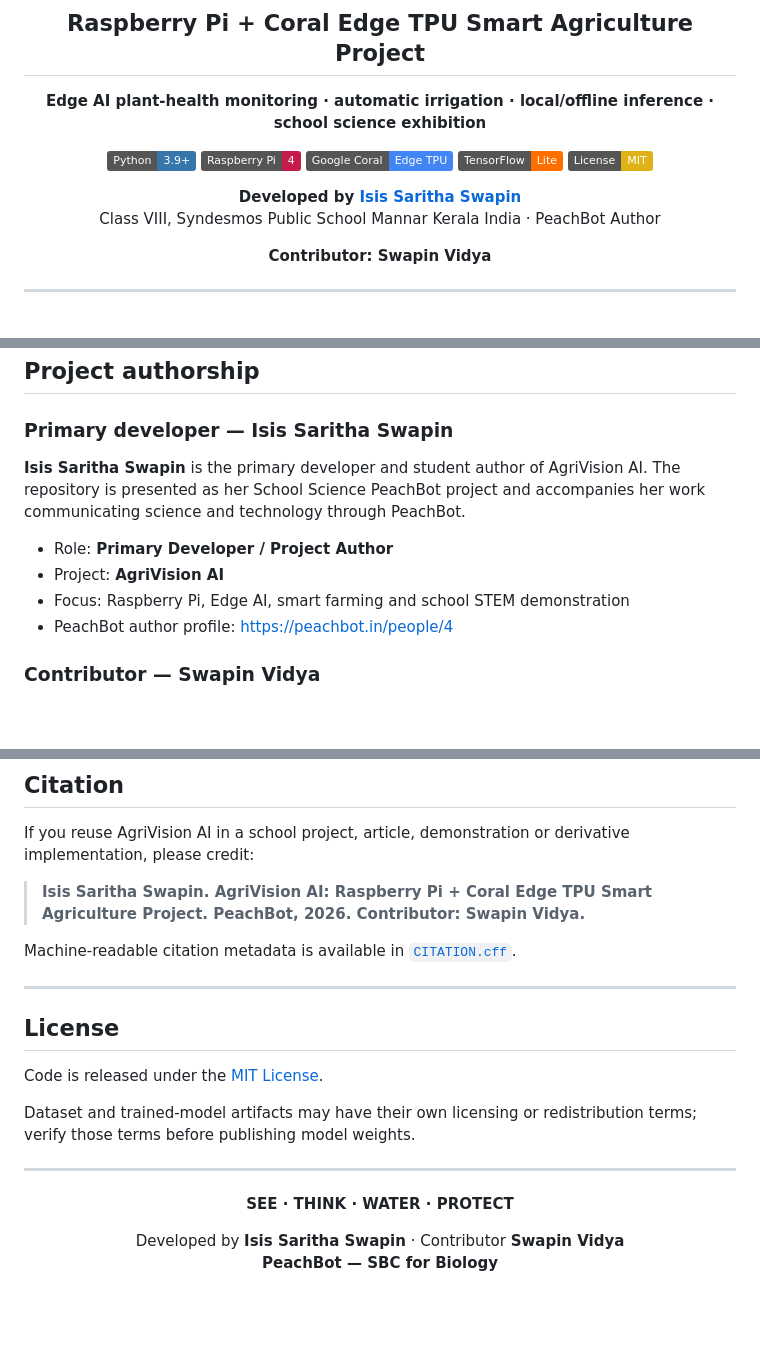
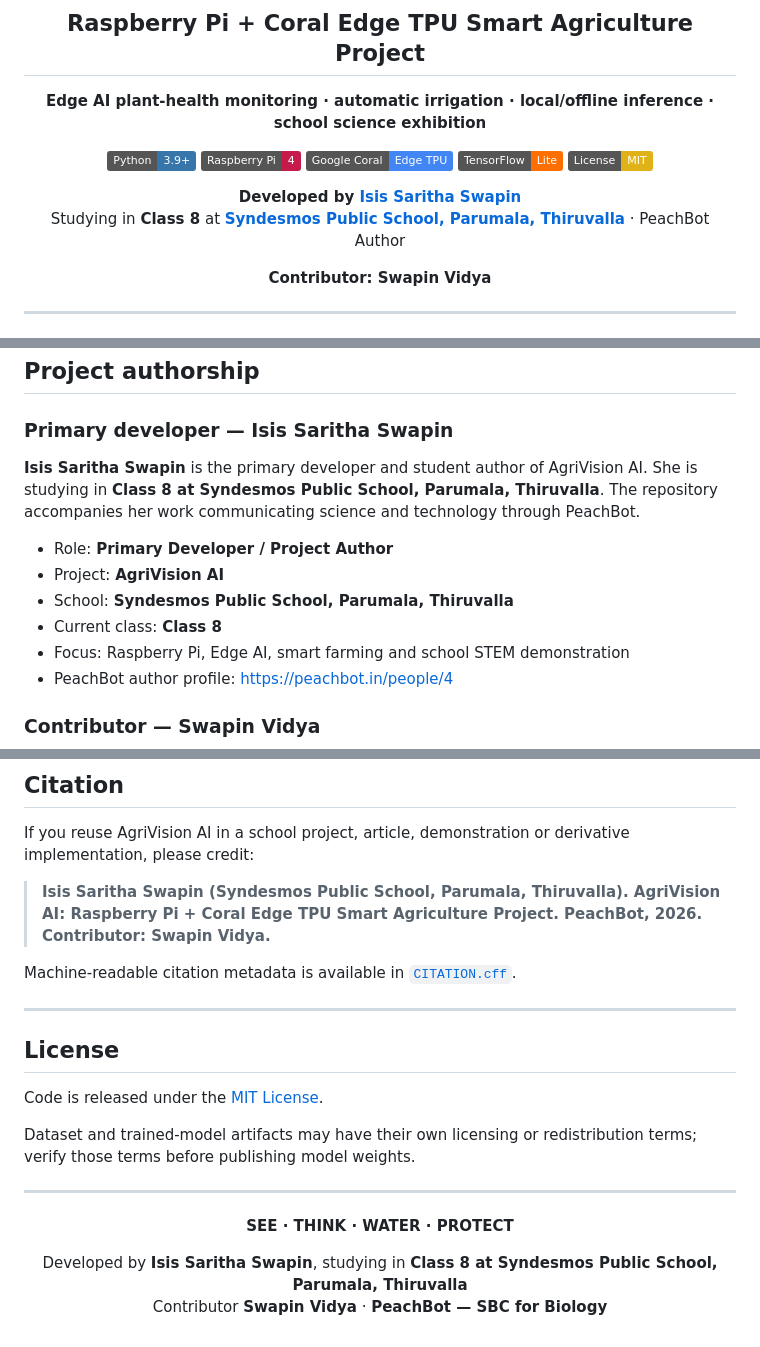
Before and after one commit to swapins/agrivision-ai-pi, a Markdown page: README.md, 3 parts joined by grey strips. Rendered like a GitHub page; badges without logos; blank space fills up the shorter version.

Commit message:
Update Isis school and Class 8 attribution

```diff
--- a/README.md
+++ b/README.md
@@ -14,7 +14,7 @@
 [![License: MIT](https://img.shields.io/badge/License-MIT-yellow.svg)](LICENSE)
 
 **Developed by [Isis Saritha Swapin](https://peachbot.in/people/4)**
-Class VIII, Syndesmos Public School Mannar Kerala India  · PeachBot Author
+Studying in **Class 8** at **[Syndesmos Public School, Parumala, Thiruvalla](http://syndesmospublicschool.org/)** · PeachBot Author
 
 **Contributor: Swapin Vidya**
 
@@ -43,10 +43,12 @@ Raspberry Pi smart agriculture · AI agriculture project for students · smart f
 
 ### Primary developer — Isis Saritha Swapin
 
-**Isis Saritha Swapin** is the primary developer and student author of AgriVision AI. The repository is presented as her School Science PeachBot project and accompanies her work communicating science and technology through PeachBot.
+**Isis Saritha Swapin** is the primary developer and student author of AgriVision AI. She is studying in **Class 8 at Syndesmos Public School, Parumala, Thiruvalla**. The repository accompanies her work communicating science and technology through PeachBot.
 
 - Role: **Primary Developer / Project Author**
 - Project: **AgriVision AI**
+- School: **Syndesmos Public School, Parumala, Thiruvalla**
+- Current class: **Class 8**
 - Focus: Raspberry Pi, Edge AI, smart farming and school STEM demonstration
 - PeachBot author profile: https://peachbot.in/people/4
 
@@ -279,7 +281,7 @@ The project is **not a professional crop-diagnosis device**. PlantVillage contai
 
 If you reuse AgriVision AI in a school project, article, demonstration or derivative implementation, please credit:
 
-> **Isis Saritha Swapin. AgriVision AI: Raspberry Pi + Coral Edge TPU Smart Agriculture Project. PeachBot, 2026. Contributor: Swapin Vidya.**
+> **Isis Saritha Swapin (Syndesmos Public School, Parumala, Thiruvalla). AgriVision AI: Raspberry Pi + Coral Edge TPU Smart Agriculture Project. PeachBot, 2026. Contributor: Swapin Vidya.**
 
 Machine-readable citation metadata is available in [`CITATION.cff`](CITATION.cff).
 
@@ -297,7 +299,7 @@ Dataset and trained-model artifacts may have their own licensing or redistributi
 
 **SEE · THINK · WATER · PROTECT**
 
-Developed by **Isis Saritha Swapin** · Contributor **Swapin Vidya**
-**PeachBot — SBC for Biology**
+Developed by **Isis Saritha Swapin**, studying in **Class 8 at Syndesmos Public School, Parumala, Thiruvalla**
+Contributor **Swapin Vidya** · **PeachBot — SBC for Biology**
 
 </div>
```
